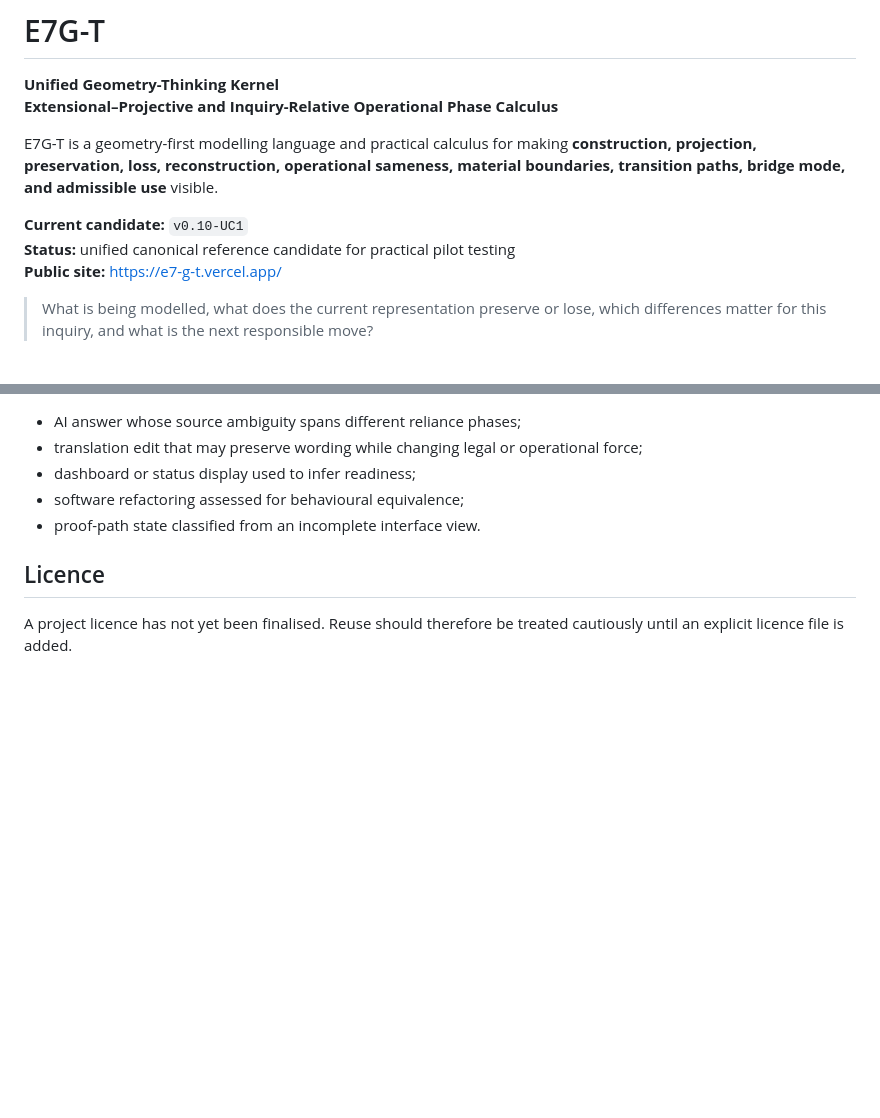
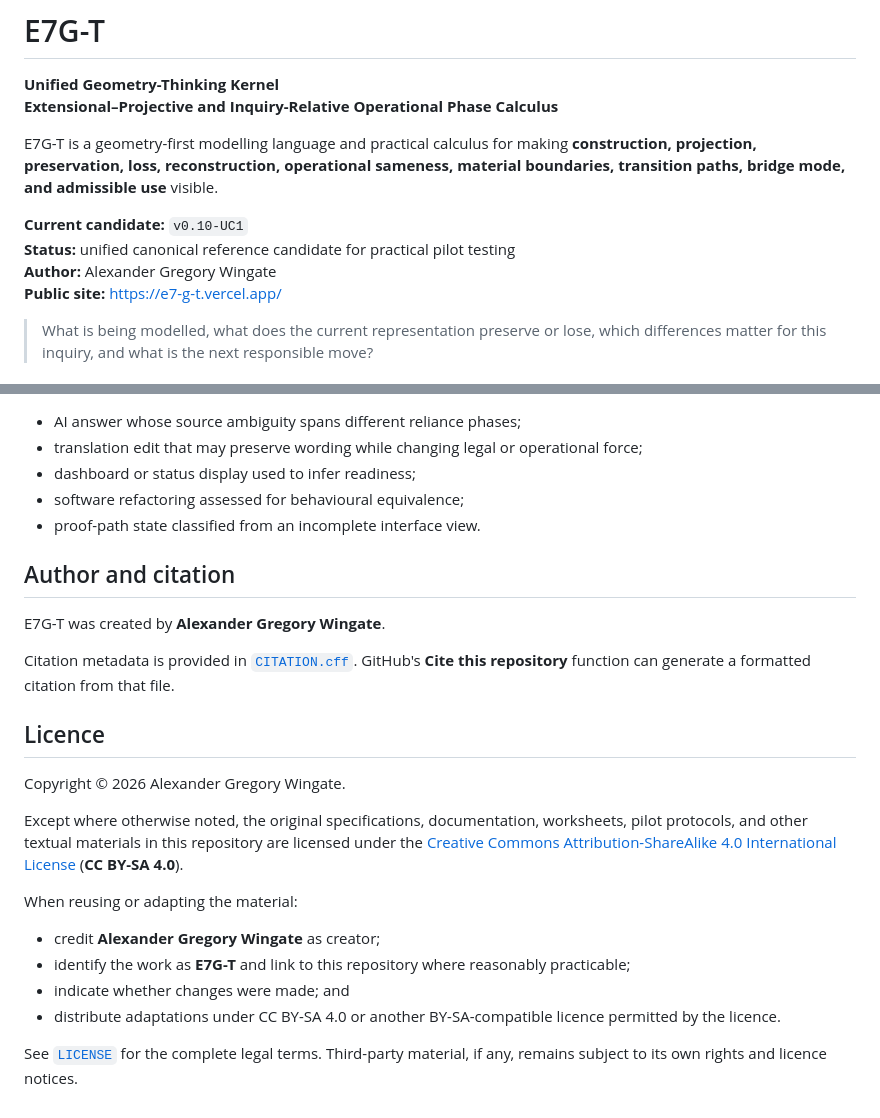
Before and after one commit to wingate-ag/E7G-T, a Markdown page: README.md, 2 parts joined by grey strips. GitHub-like rendering; blank space fills up the shorter version.

Commit message:
Document authorship and CC BY-SA 4.0 licence

```diff
--- a/README.md
+++ b/README.md
@@ -7,6 +7,7 @@ E7G-T is a geometry-first modelling language and practical calculus for making *
 
 **Current candidate:** `v0.10-UC1`
 **Status:** unified canonical reference candidate for practical pilot testing
+**Author:** Alexander Gregory Wingate
 **Public site:** https://e7-g-t.vercel.app/
 
 > What is being modelled, what does the current representation preserve or lose, which differences matter for this inquiry, and what is the next responsible move?
@@ -84,6 +85,23 @@ Recommended first cases:
 - software refactoring assessed for behavioural equivalence;
 - proof-path state classified from an incomplete interface view.
 
+## Author and citation
+
+E7G-T was created by **Alexander Gregory Wingate**.
+
+Citation metadata is provided in [`CITATION.cff`](CITATION.cff). GitHub's **Cite this repository** function can generate a formatted citation from that file.
+
 ## Licence
 
-A project licence has not yet been finalised. Reuse should therefore be treated cautiously until an explicit licence file is added.
+Copyright © 2026 Alexander Gregory Wingate.
+
+Except where otherwise noted, the original specifications, documentation, worksheets, pilot protocols, and other textual materials in this repository are licensed under the [Creative Commons Attribution-ShareAlike 4.0 International License](https://creativecommons.org/licenses/by-sa/4.0/) (**CC BY-SA 4.0**).
+
+When reusing or adapting the material:
+
+- credit **Alexander Gregory Wingate** as creator;
+- identify the work as **E7G-T** and link to this repository where reasonably practicable;
+- indicate whether changes were made; and
+- distribute adaptations under CC BY-SA 4.0 or another BY-SA-compatible licence permitted by the licence.
+
+See [`LICENSE`](LICENSE) for the complete legal terms. Third-party material, if any, remains subject to its own rights and licence notices.
```
